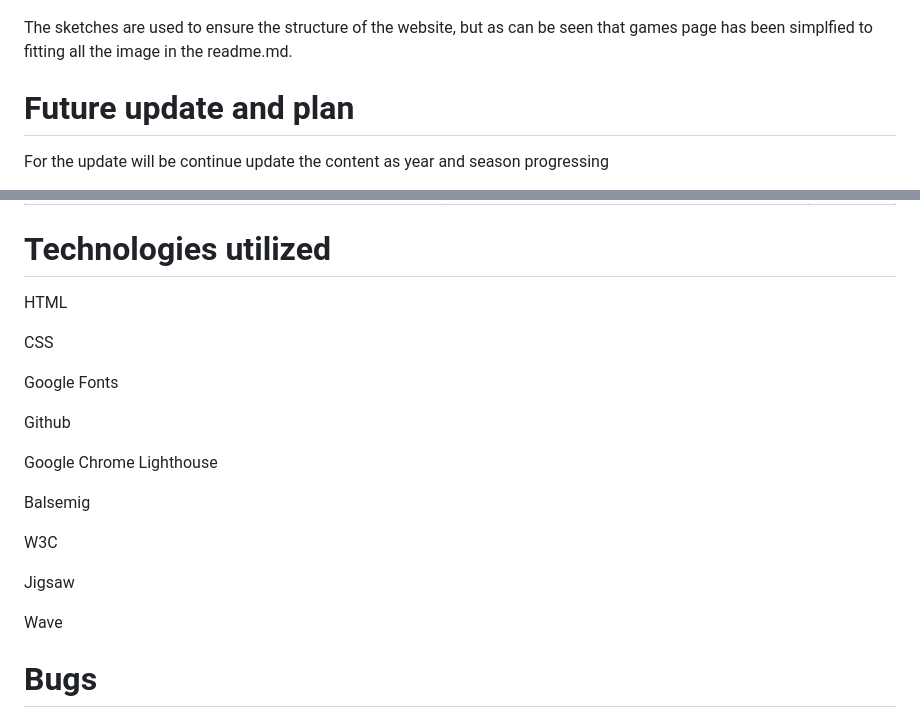
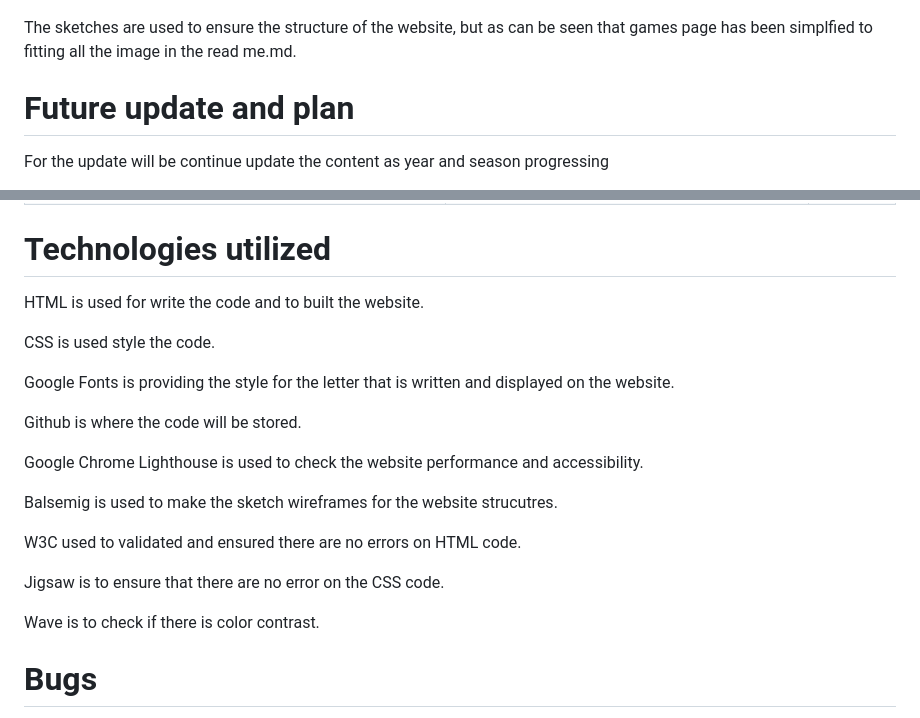
Before and after one commit to TimothyYW/Rainbow-six-siege-lore, a Markdown page: README.md, 2 parts joined by grey strips. GitHub-like rendering.

Commit message:
give brief description for technologies

```diff
--- a/README.md
+++ b/README.md
@@ -75,7 +75,7 @@ The wireframes for the home, games, and newletter can be view below:
 
 ![Newsletter page](assets/screenshots/wireframe-three.jpg)
 
-The sketches are used to ensure the structure of the website, but as can be seen that games page has been simplfied to fitting all the image in the readme.md.
+The sketches are used to ensure the structure of the website, but as can be seen that games page has been simplfied to fitting all the image in the read me.md.
 
 # Future update and plan
 
@@ -138,23 +138,23 @@ Manually click on the links|all links went to the correct social media|Success
 
 # Technologies utilized
 
-HTML
+HTML is used for write the code and to built the website.
 
-CSS
+CSS is used style the code.
 
-Google Fonts
+Google Fonts is providing the style for the letter that is written and displayed on the website.
 
-Github
+Github is where the code will be stored.
 
-Google Chrome Lighthouse
+Google Chrome Lighthouse is used to check the website performance and accessibility.
 
-Balsemig
+Balsemig is used to make the sketch wireframes for the website strucutres.
 
-W3C
+W3C used to validated and ensured there are no errors on HTML code.
 
-Jigsaw
+Jigsaw is to ensure that there are no error on the CSS code.
 
-Wave
+Wave is to check if there is color contrast.
 
 # Bugs
 
```
